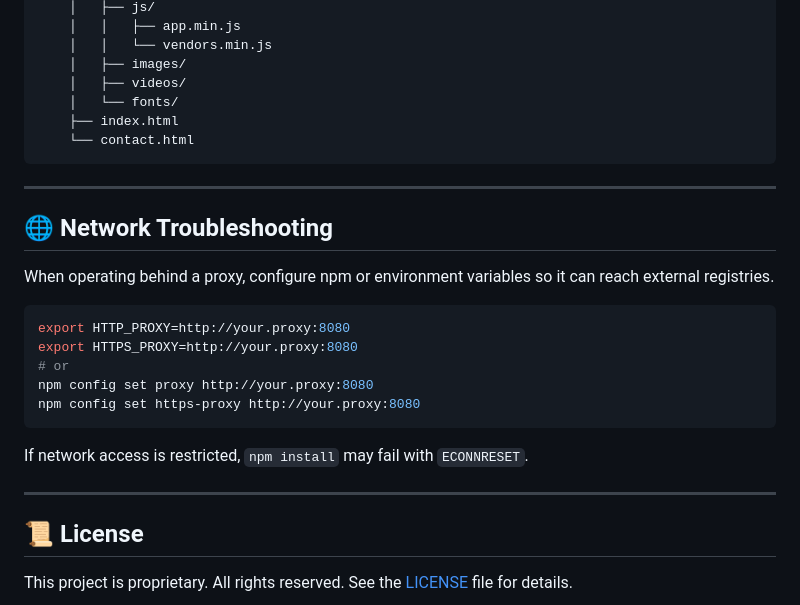
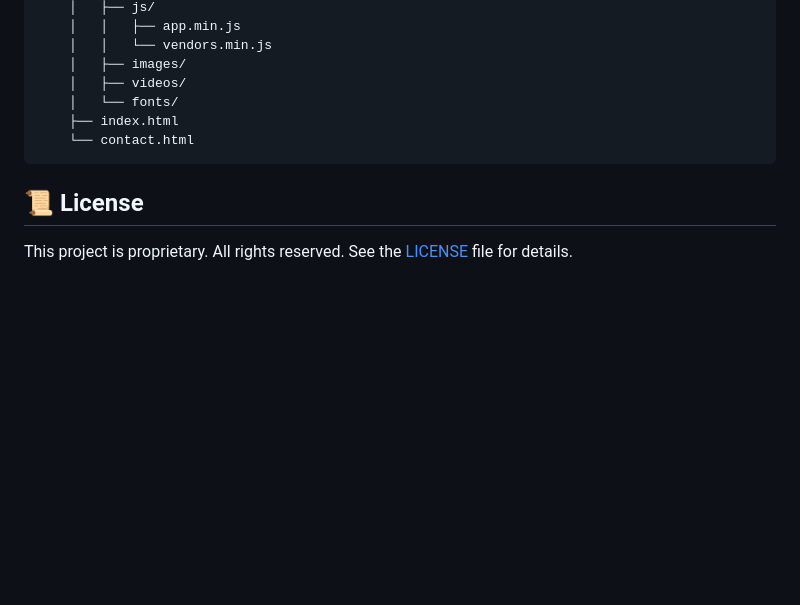
Before and after one commit to necony286/DrillCoLtd, a Markdown page: README.md, the part around the change. Rendered like a GitHub page; blank space fills up the shorter version.

````diff
--- a/README.md
+++ b/README.md
@@ -160,24 +160,6 @@ This ensures that the live website is always up-to-date with the latest changes
     └── contact.html
 ```
 
----
-
-## 🌐 Network Troubleshooting
-
-When operating behind a proxy, configure npm or environment variables so it can reach external registries.
-
-```bash
-export HTTP_PROXY=http://your.proxy:8080
-export HTTPS_PROXY=http://your.proxy:8080
-# or
-npm config set proxy http://your.proxy:8080
-npm config set https-proxy http://your.proxy:8080
-```
-
-If network access is restricted, `npm install` may fail with `ECONNRESET`.
-
----
-
 ## 📜 License
 
 This project is proprietary. All rights reserved. See the [LICENSE](LICENSE) file for details.
````
